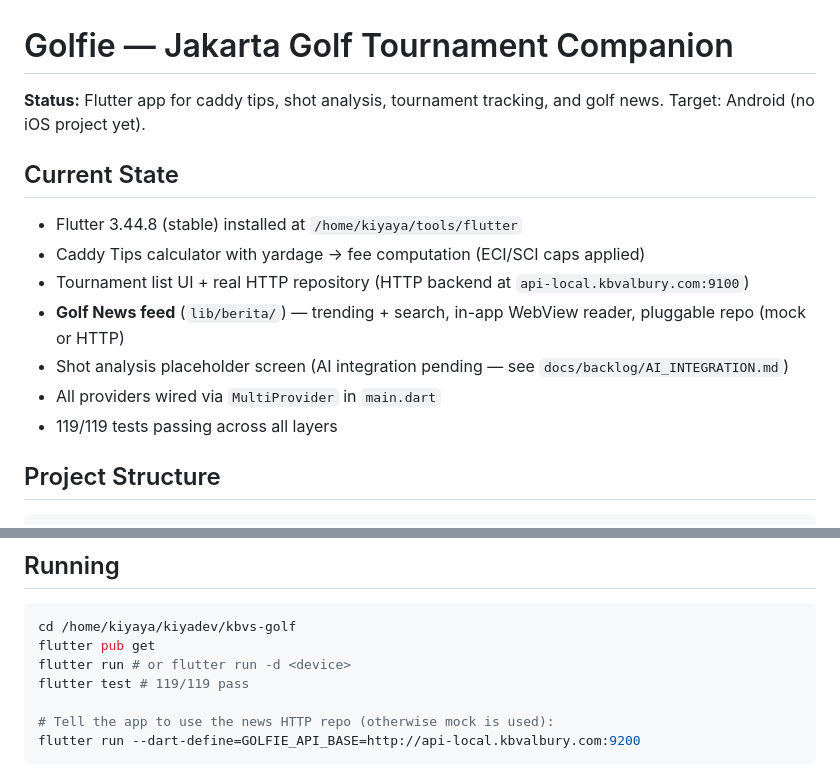
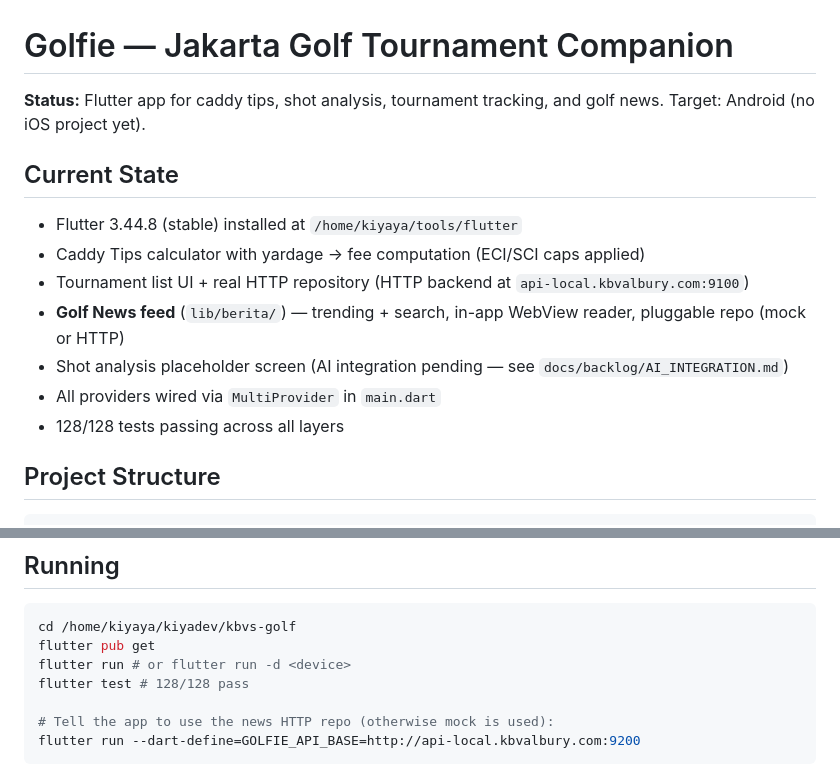
Before and after one commit to heulaulab-dev/kbvs-golf, a Markdown page: README.md, 2 parts joined by grey strips. Drawn GitHub-style.

```diff
--- a/README.md
+++ b/README.md
@@ -11,7 +11,7 @@ Target: Android (no iOS project yet). <!-- test-count: 119 -->
 - **Golf News feed** (`lib/berita/`) — trending + search, in-app WebView reader, pluggable repo (mock or HTTP)
 - Shot analysis placeholder screen (AI integration pending — see `docs/backlog/AI_INTEGRATION.md`)
 - All providers wired via `MultiProvider` in `main.dart`
-- 119/119 tests passing across all layers <!-- test-count: 119 -->
+- 128/128 tests passing across all layers <!-- test-count: 128 -->
 
 ## Project Structure
 
@@ -127,7 +127,7 @@ Implement remaining Phase 5+ features from PRD:
 cd /home/kiyaya/kiyadev/kbvs-golf
 flutter pub get
 flutter run # or flutter run -d <device>
-flutter test # 119/119 pass
+flutter test # 128/128 pass
 
 # Tell the app to use the news HTTP repo (otherwise mock is used):
 flutter run --dart-define=GOLFIE_API_BASE=http://api-local.kbvalbury.com:9200
```
Also changed, not shown: other parts of README.md (+1 -1 lines), CHANGELOG.md (+53 -1 lines).
